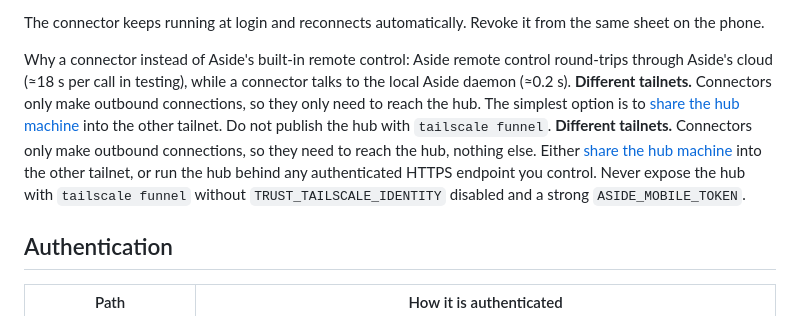
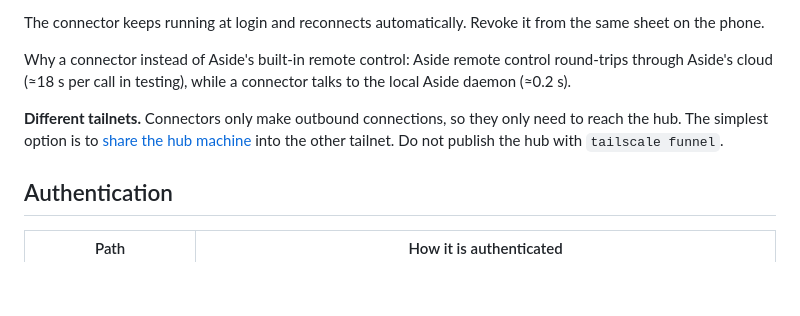
Before and after one commit to singandmong/aside-mobile-ui, a Markdown page: README.md, the part around the change. GitHub-like rendering; blank space fills up the shorter version.

Commit message:
docs: tidy multi-computer section; use generic hostname in tests

```diff
--- a/README.md
+++ b/README.md
@@ -45,8 +45,8 @@ phone ──HTTPS──▶ hub (aside-mobile, relay on) ◀──WebSocket──
 The connector keeps running at login and reconnects automatically. Revoke it from the same sheet on the phone.
 
 Why a connector instead of Aside's built-in remote control: Aside remote control round-trips through Aside's cloud (≈18 s per call in testing), while a connector talks to the local Aside daemon (≈0.2 s).
+
 **Different tailnets.** Connectors only make outbound connections, so they only need to reach the hub. The simplest option is to [share the hub machine](https://tailscale.com/kb/1084/sharing) into the other tailnet. Do not publish the hub with `tailscale funnel`.
-**Different tailnets.** Connectors only make outbound connections, so they need to reach the hub, nothing else. Either [share the hub machine](https://tailscale.com/kb/1084/sharing) into the other tailnet, or run the hub behind any authenticated HTTPS endpoint you control. Never expose the hub with `tailscale funnel` without `TRUST_TAILSCALE_IDENTITY` disabled and a strong `ASIDE_MOBILE_TOKEN`.
 
 ## Authentication
 
```
